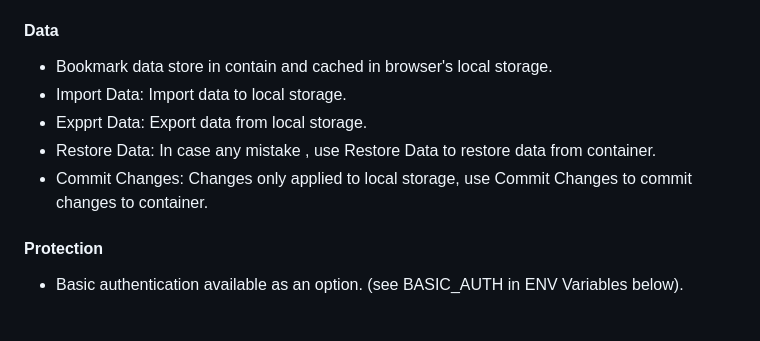
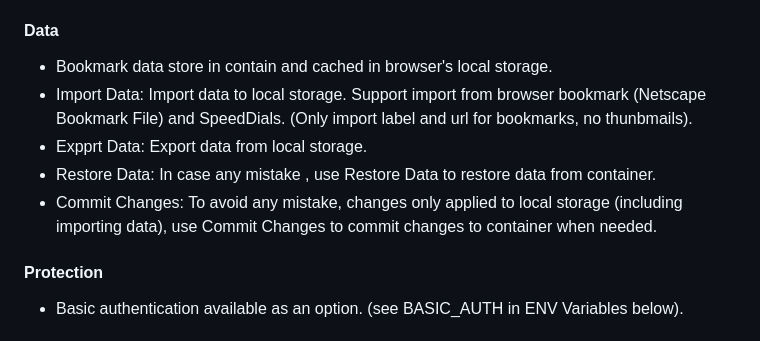
Before and after one commit to dannystudio/home.tab.bookmark.docker, a Markdown page: README.md, the part around the change. GitHub-like rendering.

Commit message:
add import data support data formats

```diff
--- a/README.md
+++ b/README.md
@@ -33,10 +33,10 @@ Selfhosted SpeedDial style bookmark for browser home tab.
 
 #### Data
 * Bookmark data store in contain and cached in browser's local storage.
-* Import Data: Import data to local storage.
+* Import Data: Import data to local storage. Support import from browser bookmark (Netscape Bookmark File) and SpeedDials. (Only import label and url for bookmarks, no thunbmails).
 * Expprt Data: Export data from local storage.
 * Restore Data: In case any mistake , use Restore Data to restore data from container.
-* Commit Changes: Changes only applied to local storage, use Commit Changes to commit changes to container.
+* Commit Changes: To avoid any mistake, changes only applied to local storage (including importing data), use Commit Changes to commit changes to container when needed.
 
 #### Protection
 * Basic authentication available as an option. (see BASIC_AUTH in ENV Variables below).
```
